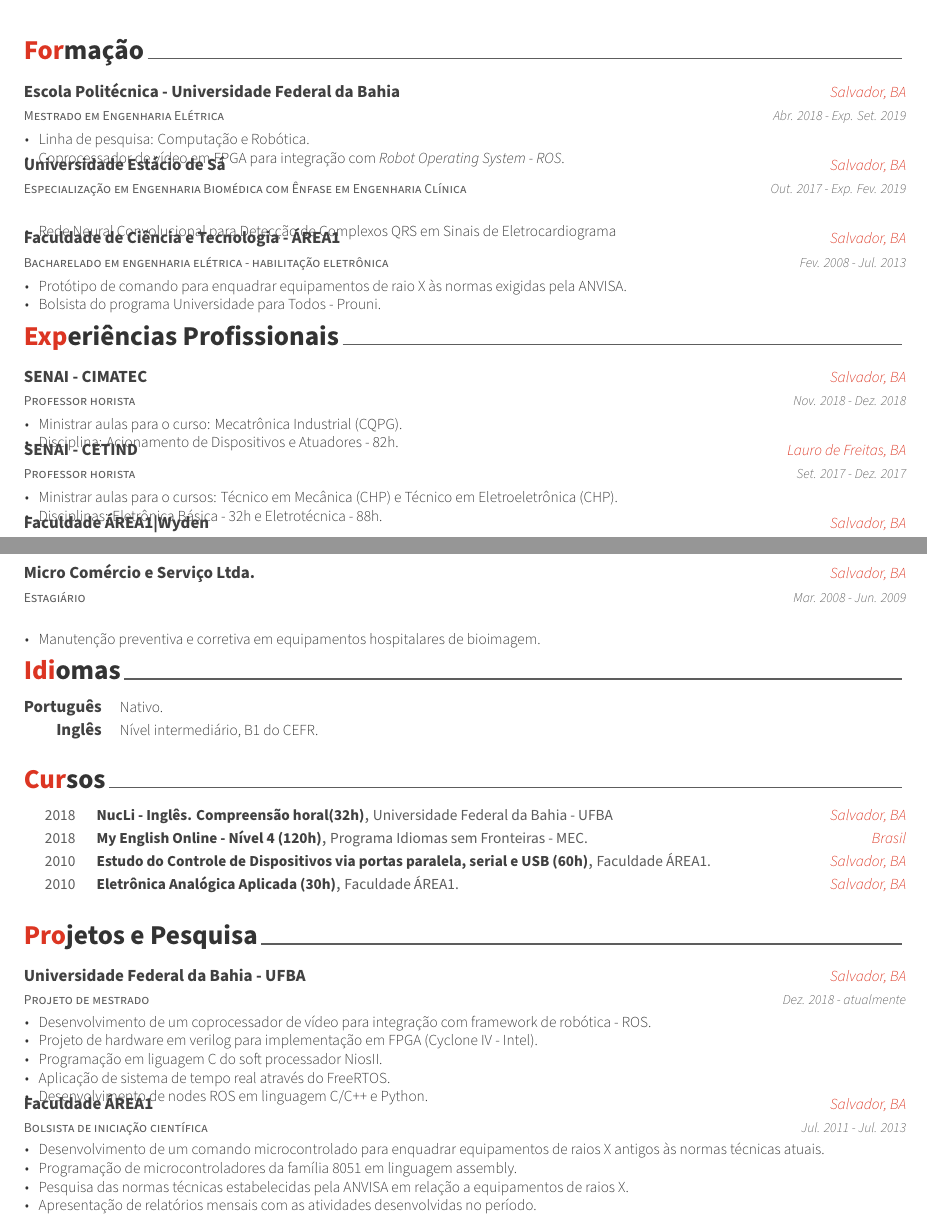
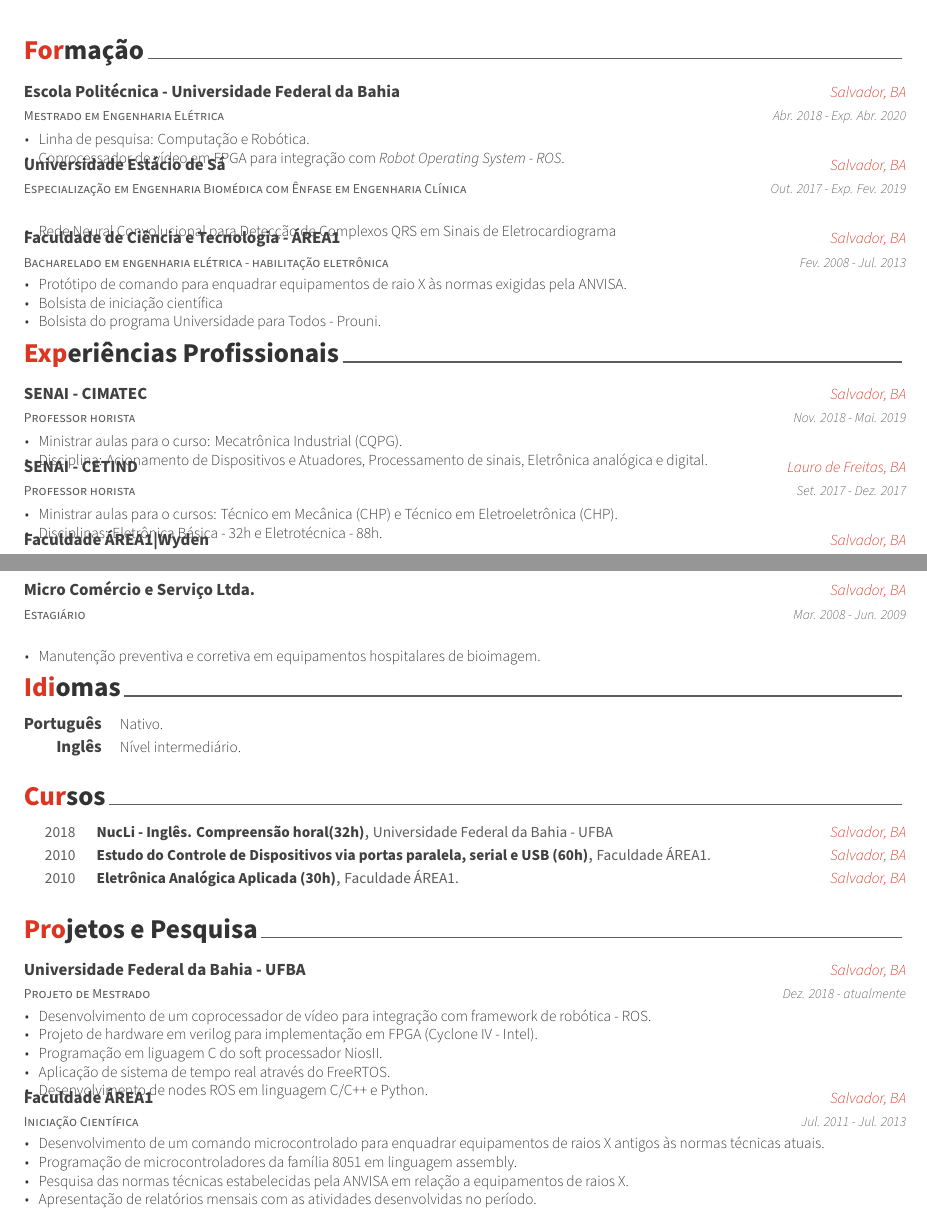
Before and after one commit to NestorDP/CurriculumLatex, a LaTeX CV (cv_nestor.tex, which reads cv/cursos.tex, cv/education.tex, cv/experience.tex): two parts of pages 1 and 2 of 2, joined at a grey line, cut so that both start at the same text. Compiled offline with XeLaTeX.

Commit message:
atualização do idioma

```diff
--- a/cv/cursos.tex
+++ b/cv/cursos.tex
@@ -17,11 +17,11 @@
     {2018} % Date(s)
 
 %---------------------------------------------------------
-  \cvhonor
-    {My English Online - Nível 4 (120h)} % Position
-    {Programa Idiomas sem Fronteiras - MEC.} % Committee
-    {Brasil} % Location
-    {2018} % Date(s)
+%  \cvhonor
+%   {My English Online - Nível 4 (120h)} % Position
+%    {Programa Idiomas sem Fronteiras - MEC.} % Committee
+%    {Brasil} % Location
+%    {2018} % Date(s)
 
 %---------------------------------------------------------
   \cvhonor
--- a/cv/education.tex
+++ b/cv/education.tex
@@ -14,7 +14,7 @@
     {Mestrado em Engenharia Elétrica} %
     {Escola Politécnica - Universidade Federal da Bahia} % Institution
     {Salvador, BA} % Location
-    {Abr. 2018 - Exp. Set. 2019} % Date(s)
+    {Abr. 2018 - Exp. Abr. 2020} % Date(s)
     {
       \begin{cvitems} % Description(s) bullet points
         \item {Linha de pesquisa: Computação e Robótica.}
@@ -47,6 +47,7 @@
     {
       \begin{cvitems} % Description(s) bullet points
         \item {Protótipo de comando para enquadrar equipamentos de raio X às normas exigidas pela ANVISA.}
+        \item {Bolsista de iniciação científica}
         \item {Bolsista do programa Universidade para Todos - Prouni.}
       \end{cvitems}
     }
--- a/cv/experience.tex
+++ b/cv/experience.tex
@@ -14,11 +14,11 @@
     {Professor horista} % Job title
     {SENAI - CIMATEC} % Organization
     {Salvador, BA} % Location
-    {Nov. 2018 - Dez. 2018} % Date(s)
+    {Nov. 2018 - Mai. 2019} % Date(s)
     {
       \begin{cvitems} % Description(s) of tasks/responsibilities
         \item {Ministrar aulas para o curso: Mecatrônica Industrial (CQPG).}
-        \item {Disciplina: Acionamento de Dispositivos e Atuadores - 82h.}
+        \item {Disciplina: Acionamento de Dispositivos e Atuadores, Processamento de sinais, Eletrônica analógica e digital.}
       \end{cvitems}
     }
 
--- a/cv/extracurricular.tex
+++ b/cv/extracurricular.tex
@@ -11,7 +11,7 @@
 
 %---------------------------------------------------------
   \cventry
-    {Projeto de mestrado} % Affiliation/role
+    {Projeto de Mestrado} % Affiliation/role
     {Universidade Federal da Bahia - UFBA} % Organization/group
     {Salvador, BA} % Location
     {Dez. 2018 - atualmente} % Date(s)
@@ -27,7 +27,7 @@
 
 %---------------------------------------------------------
   \cventry
-    {Bolsista de iniciação científica} % Affiliation/role
+    {Iniciação Científica} % Affiliation/role
     {Faculdade ÁREA1} % Organization/group
     {Salvador, BA} % Location
     {Jul. 2011 - Jul. 2013} % Date(s)
--- a/cv/idiomas.tex
+++ b/cv/idiomas.tex
@@ -17,7 +17,7 @@
 %---------------------------------------------------------
   \cvskill
     {Inglês} % Category
-    {Nível intermediário, B1 do CEFR.} % Skills
+    {Nível intermediário.} % Skills
 
 %---------------------------------------------------------
 %  \cvskill
```
Also changed, not shown: cv_nestor.pdf, 4 other files.
